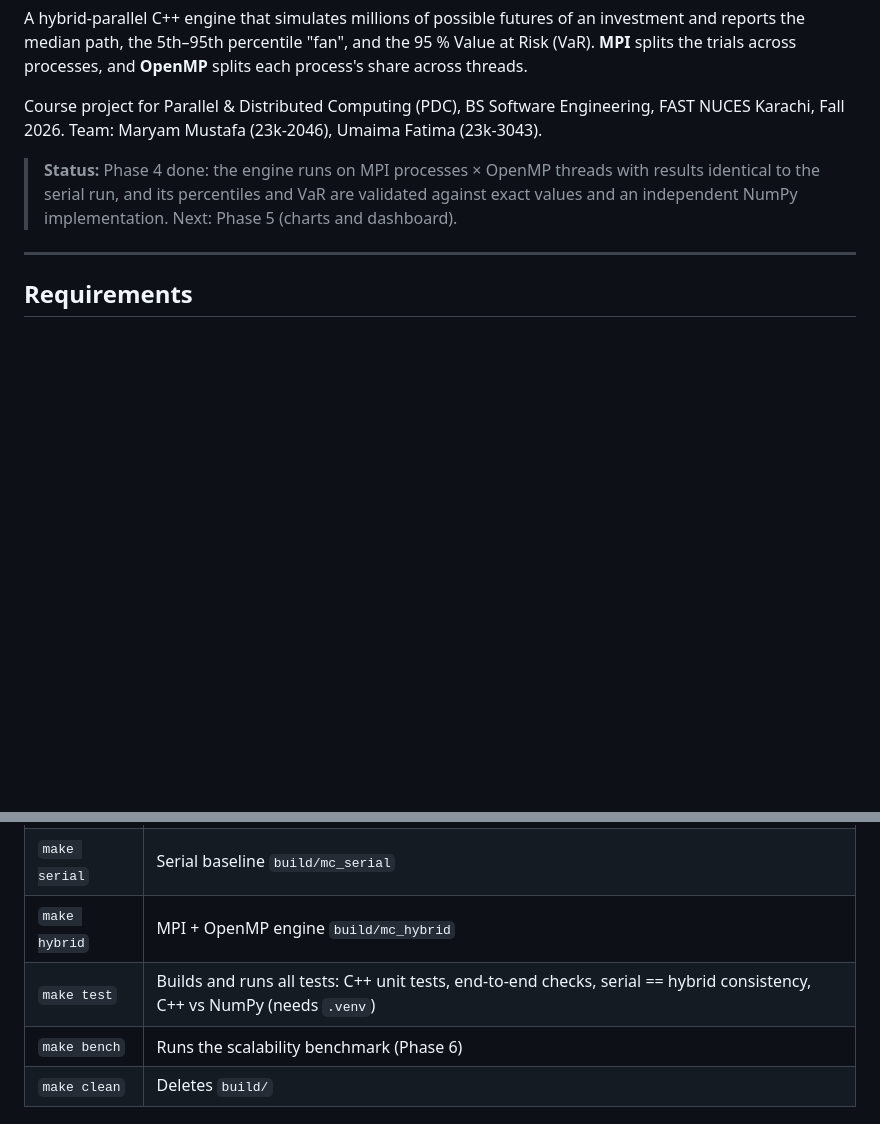
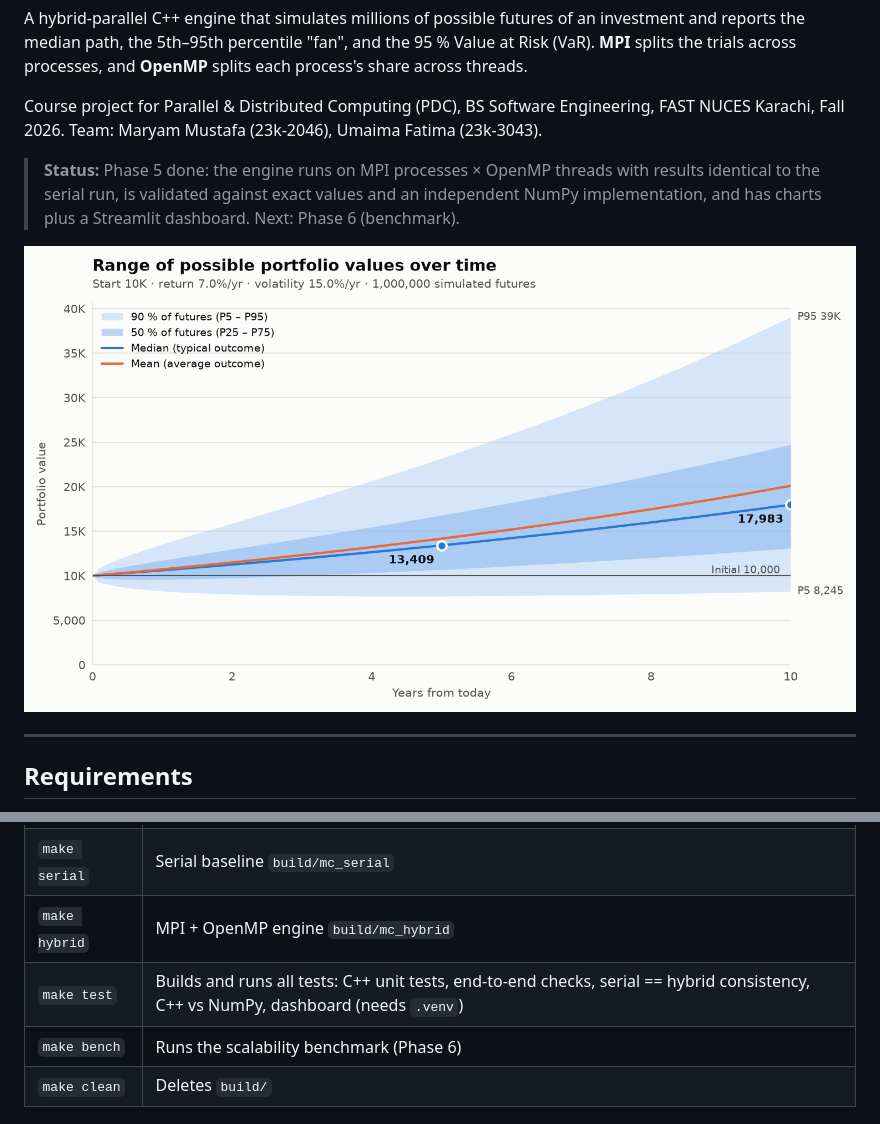
Before and after one commit to maryammustafa05/parallel-monte-carlo-simulator, a Markdown page: README.md, 2 parts joined by grey strips. Rendered like a GitHub page; pictures changed too: docs/images/fan_chart.png (added); blank space fills up the shorter version.

```diff
--- a/README.md
+++ b/README.md
@@ -9,9 +9,11 @@ Course project for Parallel & Distributed Computing (PDC), BS Software Engineeri
 FAST NUCES Karachi, Fall 2026.
 Team: Maryam Mustafa (23k-2046), Umaima Fatima (23k-3043).
 
-> **Status:** Phase 4 done: the engine runs on MPI processes × OpenMP threads with results
-> identical to the serial run, and its percentiles and VaR are validated against exact values
-> and an independent NumPy implementation. Next: Phase 5 (charts and dashboard).
+> **Status:** Phase 5 done: the engine runs on MPI processes × OpenMP threads with results
+> identical to the serial run, is validated against exact values and an independent NumPy
+> implementation, and has charts plus a Streamlit dashboard. Next: Phase 6 (benchmark).
+
+![Fan chart of 1,000,000 simulated futures](docs/images/fan_chart.png)
 
 ---
 
@@ -189,7 +235,7 @@ by about 50 SE and the test would fail.
 | `make` | Builds everything: `build/hello`, `build/mc_serial`, `build/mc_hybrid`, test binaries |
 | `make serial` | Serial baseline `build/mc_serial` |
 | `make hybrid` | MPI + OpenMP engine `build/mc_hybrid` |
-| `make test` | Builds and runs all tests: C++ unit tests, end-to-end checks, serial == hybrid consistency, C++ vs NumPy (needs `.venv`) |
+| `make test` | Builds and runs all tests: C++ unit tests, end-to-end checks, serial == hybrid consistency, C++ vs NumPy, dashboard (needs `.venv`) |
 | `make bench` | Runs the scalability benchmark (Phase 6) |
 | `make clean` | Deletes `build/` |
 
```
Also changed, not shown: other parts of README.md (+45 -1 lines), CLAUDE.md (+3 -1 lines), docs/images/distribution.png (added), 7 other files.
